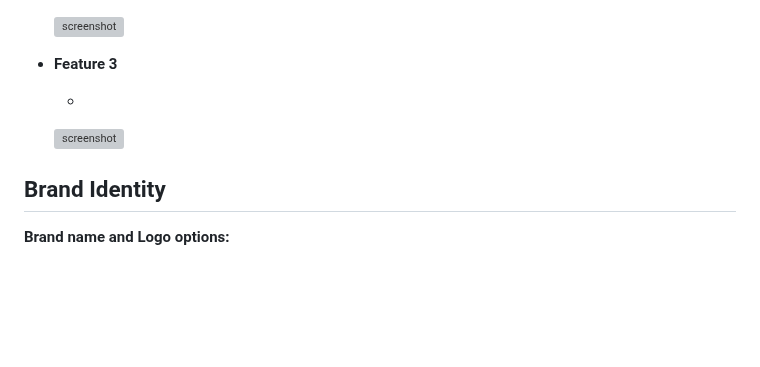
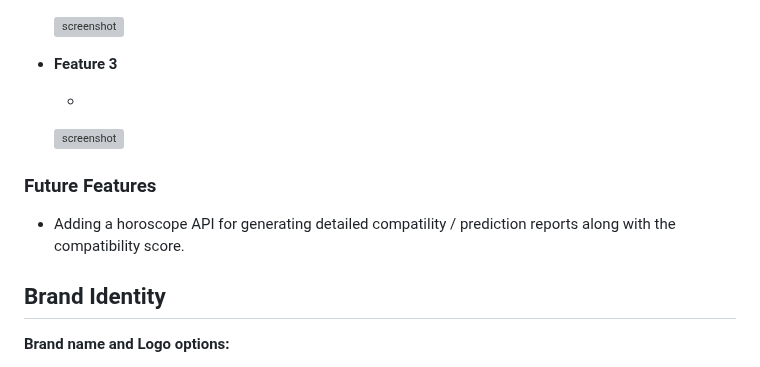
Before and after one commit to yamesjamess/feb-24-hackathon-love-riot, a Markdown page: README.md, the part around the change. Rendered like a GitHub page; blank space fills up the shorter version; grey boxes are pictures that could not be loaded.

Commit message:
Add first future feature idea

```diff
--- a/README.md
+++ b/README.md
@@ -106,6 +106,11 @@ Y / N indicates a Yes / No as to whether each opportunity was acheived and imple
     ![screenshot](#)
 
 
+### Future Features
+
+- Adding a horoscope API for generating detailed compatility / prediction reports along with the compatibility score.
+
+
 ## Brand Identity
 
 
```
